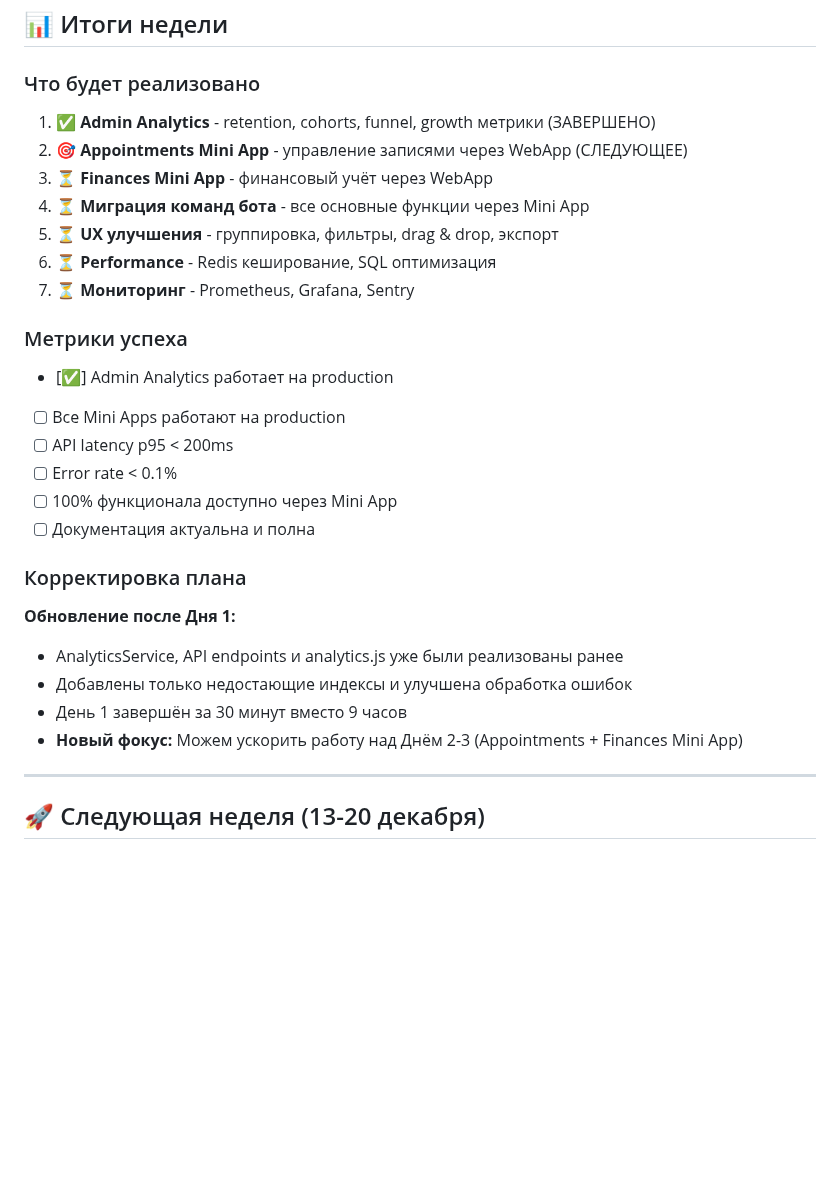
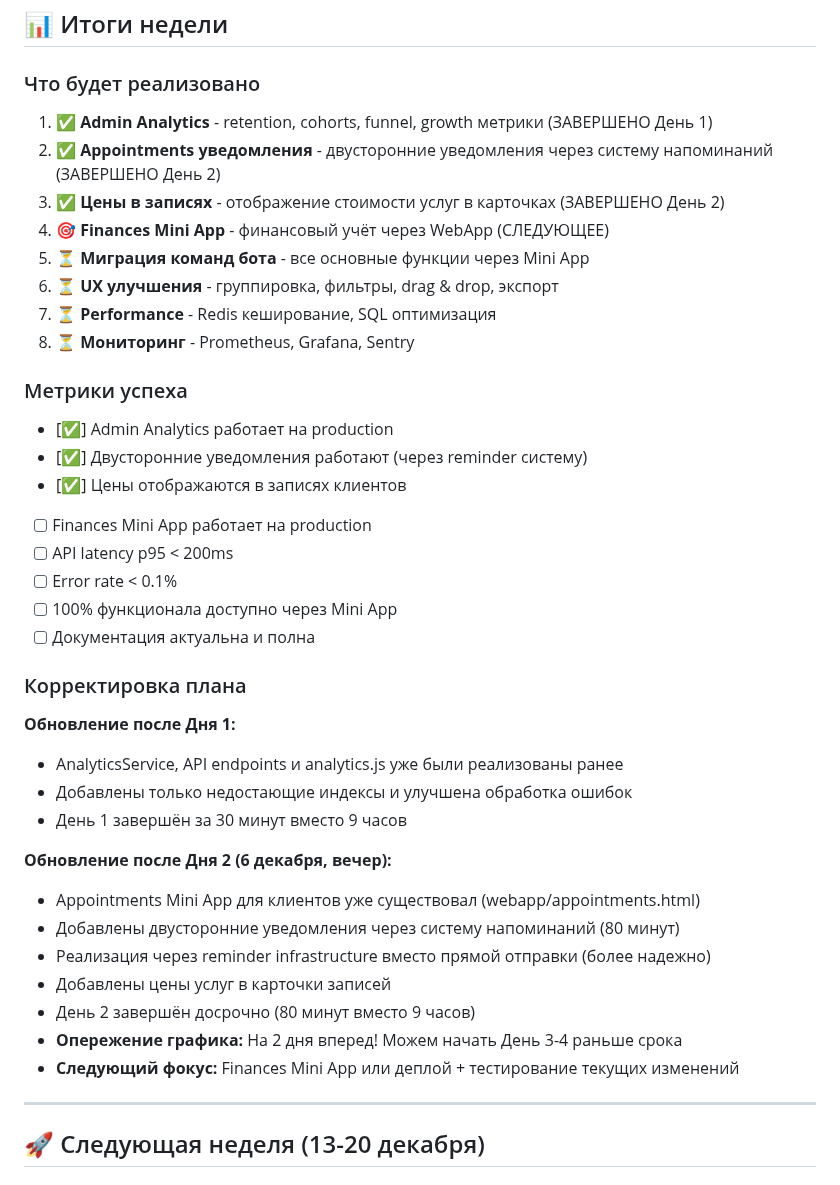
Before and after one commit to rosavskiy/BeautyAssist, a Markdown page: WEEK_PLAN_DEC_6-13.md, the part around one of its changes. Drawn GitHub-style; blank space fills up the shorter version.

```diff
--- a/WEEK_PLAN_DEC_6-13.md
+++ b/WEEK_PLAN_DEC_6-13.md
@@ -746,17 +778,20 @@ sudo systemctl restart beautyassist-bot
 ## 📊 Итоги недели
 
 ### Что будет реализовано
-1. ✅ **Admin Analytics** - retention, cohorts, funnel, growth метрики (ЗАВЕРШЕНО)
-2. 🎯 **Appointments Mini App** - управление записями через WebApp (СЛЕДУЮЩЕЕ)
-3. ⏳ **Finances Mini App** - финансовый учёт через WebApp
-4. ⏳ **Миграция команд бота** - все основные функции через Mini App
-5. ⏳ **UX улучшения** - группировка, фильтры, drag & drop, экспорт
-6. ⏳ **Performance** - Redis кеширование, SQL оптимизация
-7. ⏳ **Мониторинг** - Prometheus, Grafana, Sentry
+1. ✅ **Admin Analytics** - retention, cohorts, funnel, growth метрики (ЗАВЕРШЕНО День 1)
+2. ✅ **Appointments уведомления** - двусторонние уведомления через систему напоминаний (ЗАВЕРШЕНО День 2)
+3. ✅ **Цены в записях** - отображение стоимости услуг в карточках (ЗАВЕРШЕНО День 2)
+4. 🎯 **Finances Mini App** - финансовый учёт через WebApp (СЛЕДУЮЩЕЕ)
+5. ⏳ **Миграция команд бота** - все основные функции через Mini App
+6. ⏳ **UX улучшения** - группировка, фильтры, drag & drop, экспорт
+7. ⏳ **Performance** - Redis кеширование, SQL оптимизация
+8. ⏳ **Мониторинг** - Prometheus, Grafana, Sentry
 
 ### Метрики успеха
 - [✅] Admin Analytics работает на production
-- [ ] Все Mini Apps работают на production
+- [✅] Двусторонние уведомления работают (через reminder систему)
+- [✅] Цены отображаются в записях клиентов
+- [ ] Finances Mini App работает на production
 - [ ] API latency p95 < 200ms
 - [ ] Error rate < 0.1%
 - [ ] 100% функционала доступно через Mini App
@@ -767,7 +802,15 @@ sudo systemctl restart beautyassist-bot
 - AnalyticsService, API endpoints и analytics.js уже были реализованы ранее
 - Добавлены только недостающие индексы и улучшена обработка ошибок
 - День 1 завершён за 30 минут вместо 9 часов
-- **Новый фокус:** Можем ускорить работу над Днём 2-3 (Appointments + Finances Mini App)
+
+**Обновление после Дня 2 (6 декабря, вечер):**
+- Appointments Mini App для клиентов уже существовал (webapp/appointments.html)
+- Добавлены двусторонние уведомления через систему напоминаний (80 минут)
+- Реализация через reminder infrastructure вместо прямой отправки (более надежно)
+- Добавлены цены услуг в карточки записей
+- День 2 завершён досрочно (80 минут вместо 9 часов)
+- **Опережение графика:** На 2 дня вперед! Можем начать День 3-4 раньше срока
+- **Следующий фокус:** Finances Mini App или деплой + тестирование текущих изменений
 
 ---
 
```
Also changed, not shown: other parts of WEEK_PLAN_DEC_6-13.md (+35 -3 lines).
